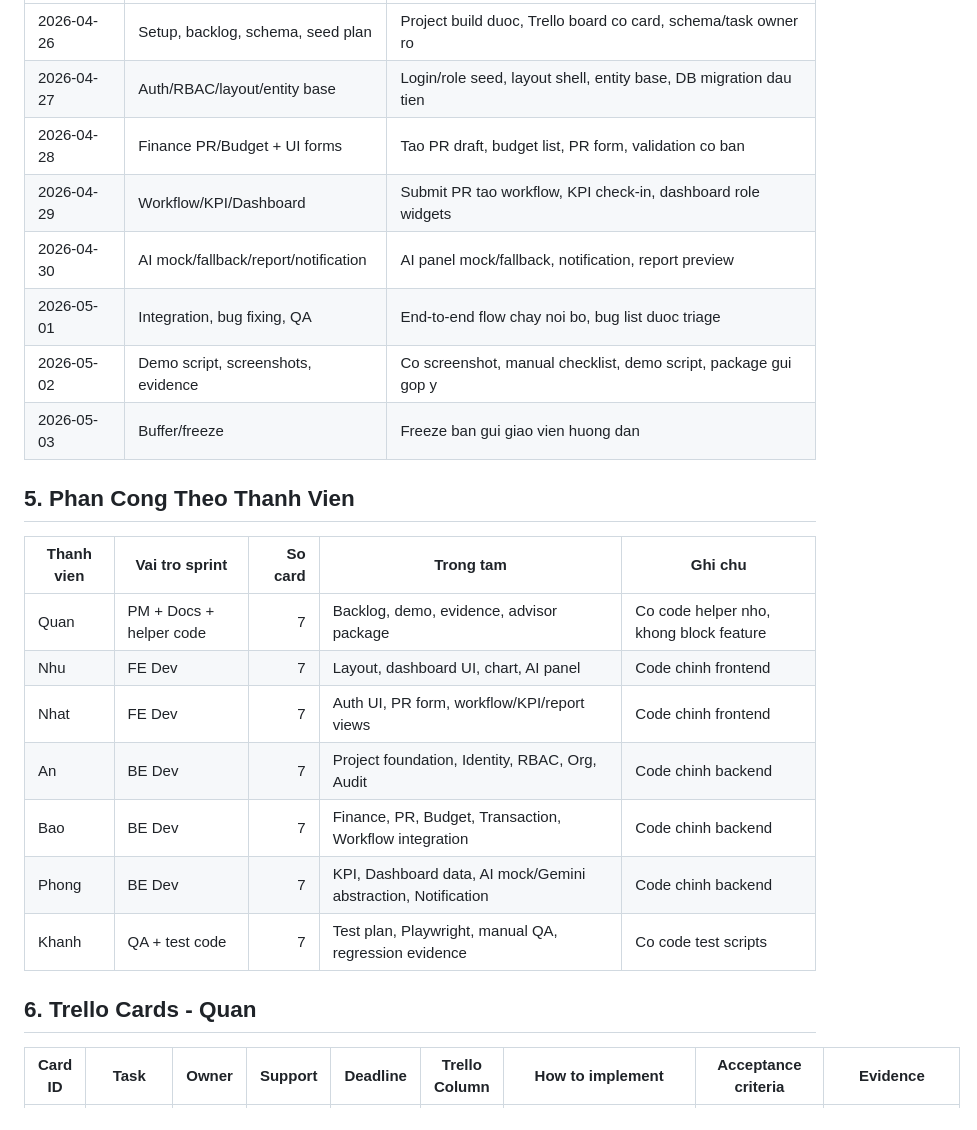
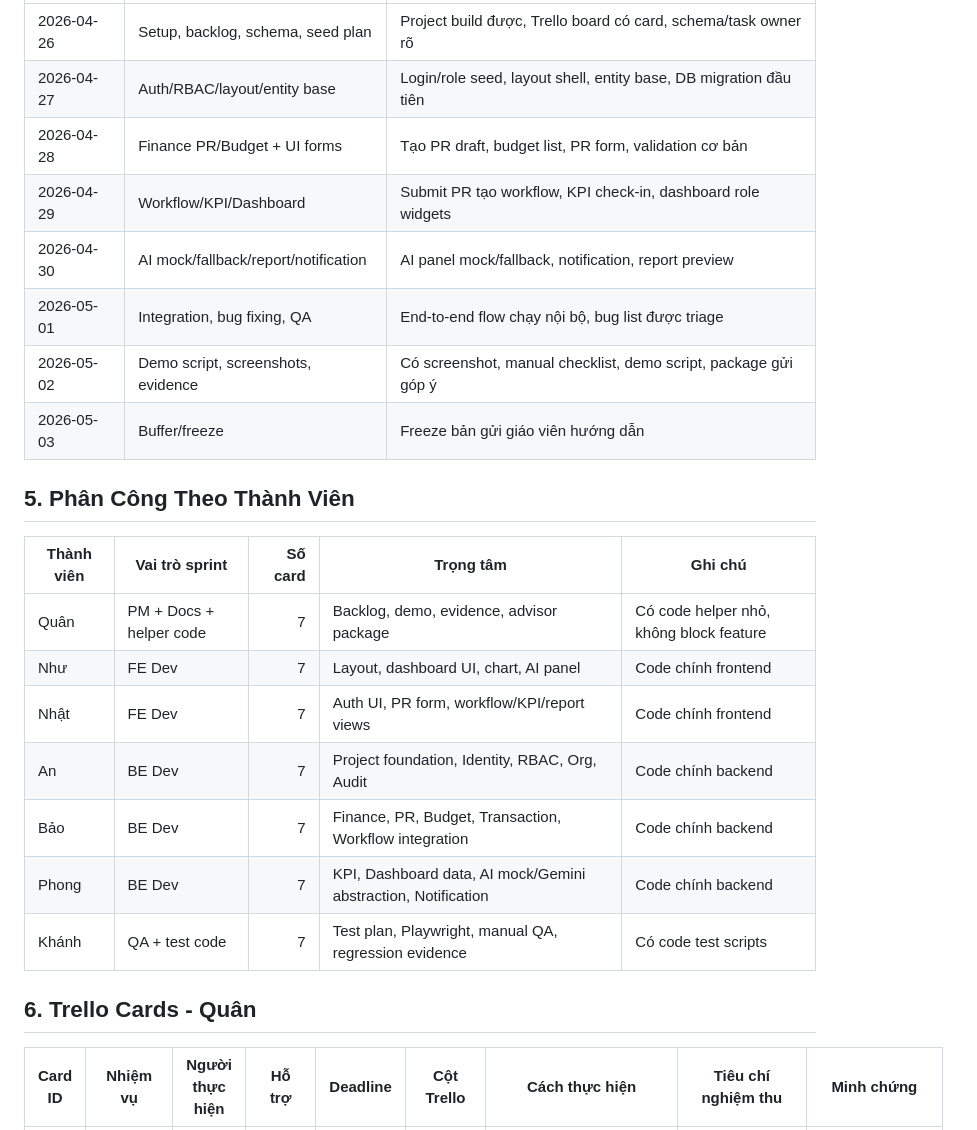
Before and after one commit to quanptatb/OmniBizAI, a Markdown page: docs/04-Project-Work-Plan-7-Members.md, the part around one of its changes. GitHub-like rendering.

```diff
--- a/docs/04-Project-Work-Plan-7-Members.md
+++ b/docs/04-Project-Work-Plan-7-Members.md
@@ -54,26 +54,26 @@ WIP limit:
 |---|---|---|
-| 2026-04-26 | Setup, backlog, schema, seed plan | Project build duoc, Trello board co card, schema/task owner ro |
-| 2026-04-27 | Auth/RBAC/layout/entity base | Login/role seed, layout shell, entity base, DB migration dau tien |
-| 2026-04-28 | Finance PR/Budget + UI forms | Tao PR draft, budget list, PR form, validation co ban |
-| 2026-04-29 | Workflow/KPI/Dashboard | Submit PR tao workflow, KPI check-in, dashboard role widgets |
+| 2026-04-26 | Setup, backlog, schema, seed plan | Project build được, Trello board có card, schema/task owner rõ |
+| 2026-04-27 | Auth/RBAC/layout/entity base | Login/role seed, layout shell, entity base, DB migration đầu tiên |
+| 2026-04-28 | Finance PR/Budget + UI forms | Tạo PR draft, budget list, PR form, validation cơ bản |
+| 2026-04-29 | Workflow/KPI/Dashboard | Submit PR tạo workflow, KPI check-in, dashboard role widgets |
 | 2026-04-30 | AI mock/fallback/report/notification | AI panel mock/fallback, notification, report preview |
-| 2026-05-01 | Integration, bug fixing, QA | End-to-end flow chay noi bo, bug list duoc triage |
-| 2026-05-02 | Demo script, screenshots, evidence | Co screenshot, manual checklist, demo script, package gui gop y |
-| 2026-05-03 | Buffer/freeze | Freeze ban gui giao vien huong dan |
+| 2026-05-01 | Integration, bug fixing, QA | End-to-end flow chạy nội bộ, bug list được triage |
+| 2026-05-02 | Demo script, screenshots, evidence | Có screenshot, manual checklist, demo script, package gửi góp ý |
+| 2026-05-03 | Buffer/freeze | Freeze bản gửi giáo viên hướng dẫn |
 
-## 5. Phan Cong Theo Thanh Vien
+## 5. Phân Công Theo Thành Viên
 
-| Thanh vien | Vai tro sprint | So card | Trong tam | Ghi chu |
+| Thành viên | Vai trò sprint | Số card | Trọng tâm | Ghi chú |
 |---|---|---:|---|---|
-| Quan | PM + Docs + helper code | 7 | Backlog, demo, evidence, advisor package | Co code helper nho, khong block feature |
-| Nhu | FE Dev | 7 | Layout, dashboard UI, chart, AI panel | Code chinh frontend |
-| Nhat | FE Dev | 7 | Auth UI, PR form, workflow/KPI/report views | Code chinh frontend |
-| An | BE Dev | 7 | Project foundation, Identity, RBAC, Org, Audit | Code chinh backend |
-| Bao | BE Dev | 7 | Finance, PR, Budget, Transaction, Workflow integration | Code chinh backend |
-| Phong | BE Dev | 7 | KPI, Dashboard data, AI mock/Gemini abstraction, Notification | Code chinh backend |
-| Khanh | QA + test code | 7 | Test plan, Playwright, manual QA, regression evidence | Co code test scripts |
+| Quân | PM + Docs + helper code | 7 | Backlog, demo, evidence, advisor package | Có code helper nhỏ, không block feature |
+| Như | FE Dev | 7 | Layout, dashboard UI, chart, AI panel | Code chính frontend |
+| Nhật | FE Dev | 7 | Auth UI, PR form, workflow/KPI/report views | Code chính frontend |
+| An | BE Dev | 7 | Project foundation, Identity, RBAC, Org, Audit | Code chính backend |
+| Bảo | BE Dev | 7 | Finance, PR, Budget, Transaction, Workflow integration | Code chính backend |
+| Phong | BE Dev | 7 | KPI, Dashboard data, AI mock/Gemini abstraction, Notification | Code chính backend |
+| Khánh | QA + test code | 7 | Test plan, Playwright, manual QA, regression evidence | Có code test scripts |
 
-## 6. Trello Cards - Quan
+## 6. Trello Cards - Quân
 
-| Card ID | Task | Owner | Support | Deadline | Trello Column | How to implement | Acceptance criteria | Evidence |
+| Card ID | Nhiệm vụ | Người thực hiện | Hỗ trợ | Deadline | Cột Trello | Cách thực hiện | Tiêu chí nghiệm thu | Minh chứng |
 |---|---|---|---|---|---|---|---|---|
```
Also changed, not shown: other parts of docs/04-Project-Work-Plan-7-Members.md (+123 -123 lines), README.md (added, +273 -0 lines).
